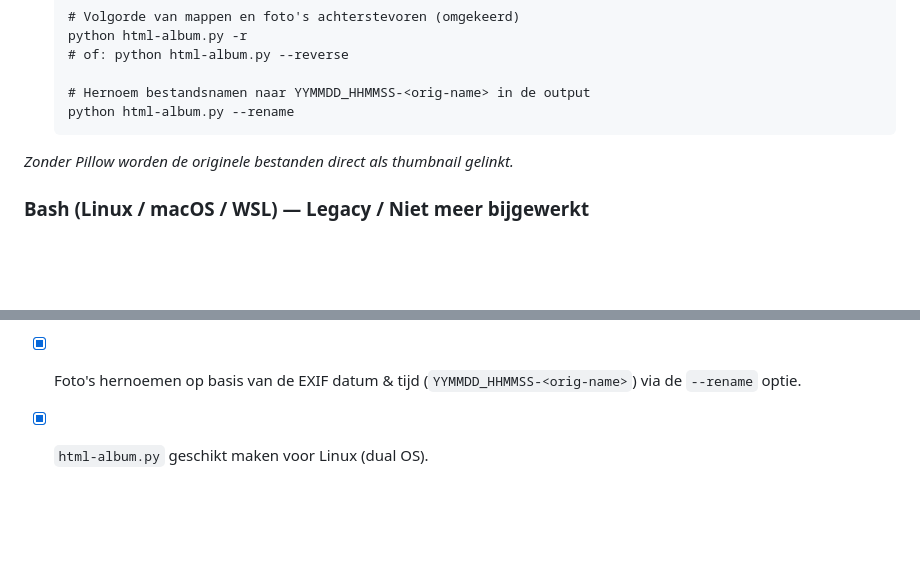
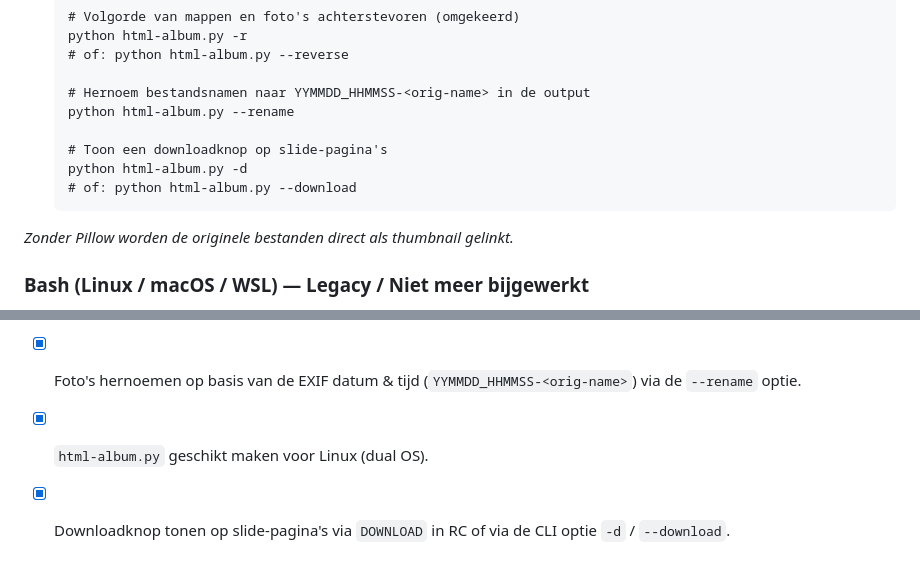
Before and after one commit to agrarix/html-album, a Markdown page: README.md, 2 parts joined by grey strips. GitHub-like rendering; blank space fills up the shorter version.

Commit message:
Documenteer -d / --download CLI optie in README.md

````diff
--- a/README.md
+++ b/README.md
@@ -139,6 +139,10 @@ WM_ALLIGNMENT="center"
 
    # Hernoem bestandsnamen naar YYMMDD_HHMMSS-<orig-name> in de output
    python html-album.py --rename
+
+   # Toon een downloadknop op slide-pagina's
+   python html-album.py -d
+   # of: python html-album.py --download
    ```
 
 *Zonder Pillow worden de originele bestanden direct als thumbnail gelinkt.*
@@ -193,3 +197,4 @@ Hier staan de openstaande punten en ideeën voor de HTML Fotoalbum Generator.
 - [x] Een watermerk met bijvoorbeeld `"(c) Fam. de Boer - Wennink"` (configureerbaar via de configuratie) onderin de foto zetten.
 - [x] Foto's hernoemen op basis van de EXIF datum & tijd (`YYMMDD_HHMMSS-<orig-name>`) via de `--rename` optie.
 - [x] `html-album.py` geschikt maken voor Linux (dual OS).
+- [x] Downloadknop tonen op slide-pagina's via `DOWNLOAD` in RC of via de CLI optie `-d` / `--download`.
````
